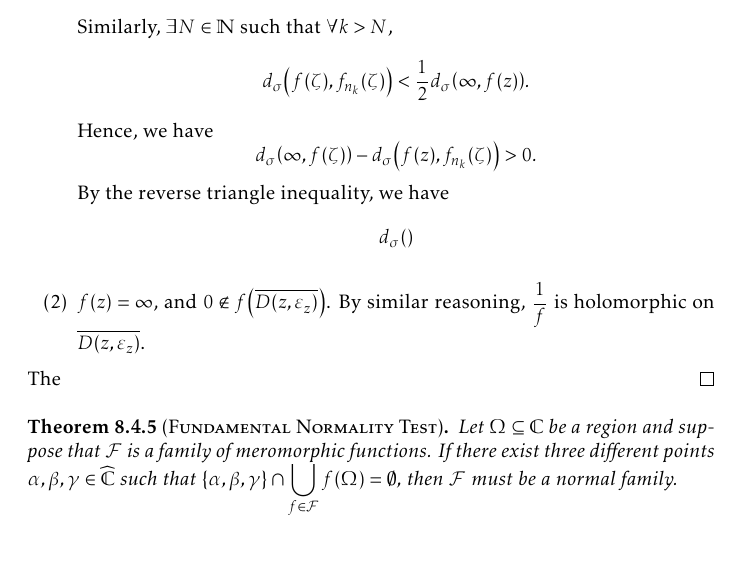
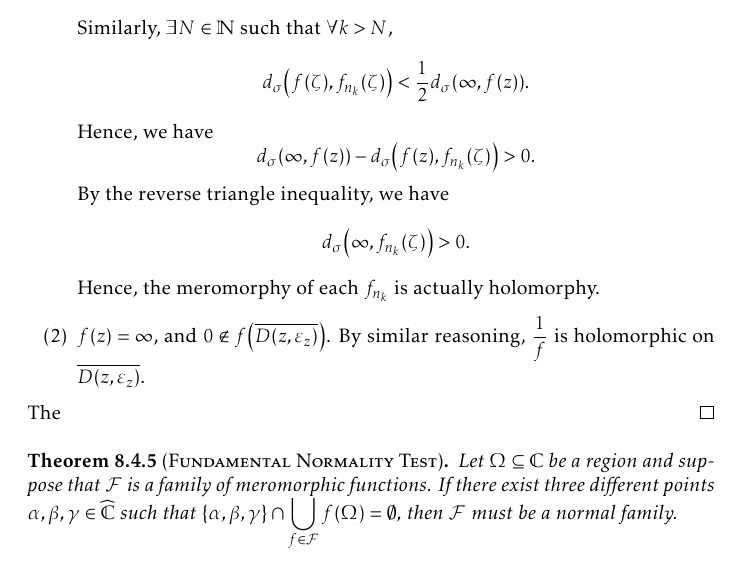
Before and after one commit to slipperking/complex-analysis-latex, a LaTeX document (main.tex): part of page 186 of 198, cut so that both start at the same text. Compiled offline with pdfLaTeX.

Commit message:
overleaf_to_git (Sat Sep 27 19:44:06 2025 -0700): update main.tex from r22147 to r22152

```diff
--- a/main.tex
+++ b/main.tex
@@ -4131,8 +4131,9 @@ Montel's Theorem for holomorphically normal families in \cref{thm:montel} can be
 
     Conversely, assume for the sake of contradiction that \(\mathcal{F}\) is a normal family such that conclusion is not satisfied. Then, \(\exists K\subset\Omega\) compact and a sequence \(\qty{f_n}_{n\in\mathbb{N}}\subseteq\mathcal{F}\) such that the sequence \[\qty{\max_{z\in K}f^\sharp_n(z)}_{n\in\mathbb{N}}\] is unbounded. By normality, we may extract a locally uniformly spherically convergent subsequence \(\qty{f_{n_k}}_{k\in\mathbb{N}}\subseteq\qty{f_n}_{n\in\mathbb{N}}\). By \cref{thm:uniformlimit} under the spherical metric, the uniform spherical limit of \(\qty{f_{n_k}}_{k\in\mathbb{N}}\), \(f\), is spherically continuous on \(\Omega\). For every point \(z\in\Omega\), there are two possibilities:
     \begin{enumerate}
-        \item If \(f(z)\neq\infty\), then by continuity, \(\exists\delta>0\) such that \(\forall \zeta\in \overline{D(z,\delta)}\), \[d_\sigma\qty(f(\zeta),f(z))<\frac12d_\sigma\qty(\infty, f(z)).\] Similarly, \(\exists N\in\mathbb{N}\) such that \(\forall k>N\), \[d_\sigma\qty(f(\zeta),f_{n_k}(\zeta))<\frac12d_\sigma\qty(\infty, f(z)).\]
-        Hence, we have \[d_\sigma\qty(\infty,f(\zeta))-d_\sigma\qty(f(z),f_{n_k}(\zeta))>0.\] By the reverse triangle inequality, we have \[d_\sigma\qty()\]
+        \item If \(f(z)\neq\infty\), then by continuity, \(\exists\delta>0\) such that \(\forall \zeta\in D(z,\delta)\), \[d_\sigma\qty(f(\zeta),f(z))<\frac12d_\sigma\qty(\infty, f(z)).\] Similarly, \(\exists N\in\mathbb{N}\) such that \(\forall k>N\), \[d_\sigma\qty(f(\zeta),f_{n_k}(\zeta))<\frac12d_\sigma\qty(\infty, f(z)).\]
+        Hence, we have \[d_\sigma\qty(\infty,f(z))-d_\sigma\qty(f(z),f_{n_k}(\zeta))>0.\] By the reverse triangle inequality, we have \[d_\sigma\qty(\infty,f_{n_k}(\zeta))>0.\]
+        Hence, the meromorphy of each \(f_{n_k}\) is actually holomorphy.
         \item \(f\qty(z)=\infty\), and \(0\notin f\qty(\overline{D\qty(z,\varepsilon_z)})\). By similar reasoning, \(\frac{1}{f}\) is holomorphic on \(\overline{D\qty(z,\varepsilon_z)}\).
     \end{enumerate}
     The
```
